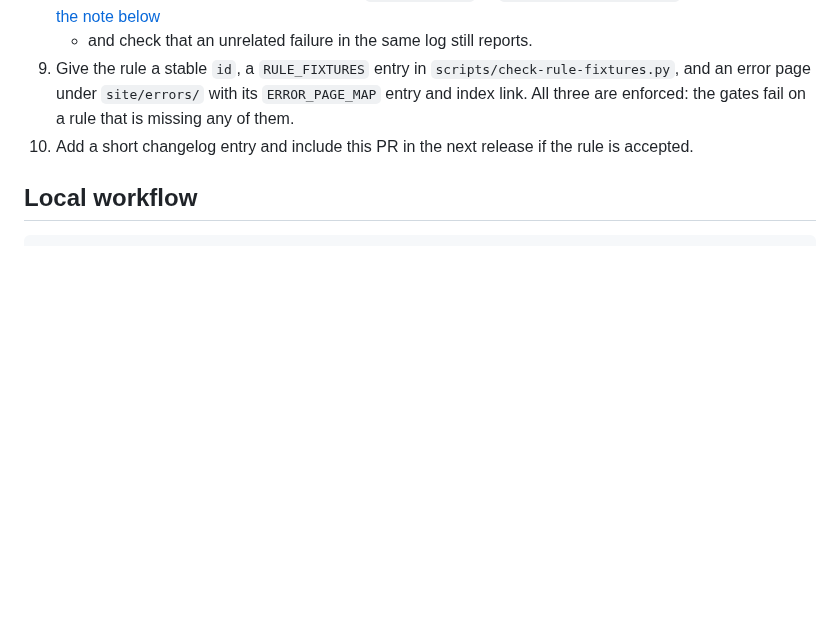
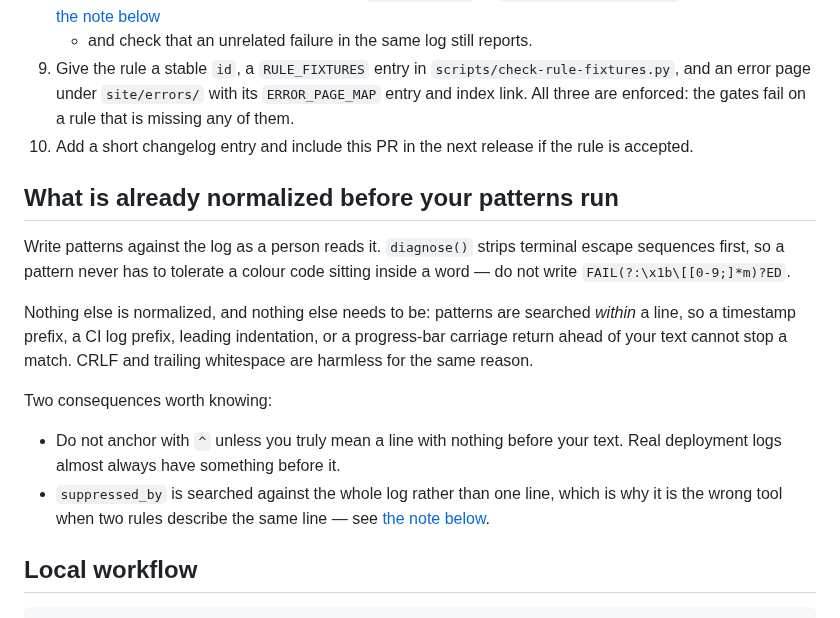
Before and after one commit to jakegold1647/sam-doctor, a Markdown page: docs/contributing-a-diagnostic-rule.md, the part around the change. GitHub-like rendering; blank space fills up the shorter version.

Commit message:
Tell rule authors what is normalized before their patterns run
After today's escape-stripping change, a contributor has no way to know whether
their pattern needs to tolerate colour codes - and the wrong guess produces
something like FAIL(?:\x1b\[[0-9;]*m)?ED, which is unreadable and would then look
load-bearing to whoever saw it next.

So the checklist now states it: escapes are stripped first, nothing else is
normalized, and nothing else needs to be, because patterns are searched within a
line - a timestamp prefix, a CI prefix, indentation or a progress-bar carriage
return in front of the text cannot stop a match. Two consequences follow and are
written down: do not anchor with ^ unless you really mean a line with nothing
before your text, and suppressed_by searches the whole log rather than one line,
which is why it is the wrong tool for two rules describing one line.

```diff
--- a/docs/contributing-a-diagnostic-rule.md
+++ b/docs/contributing-a-diagnostic-rule.md
@@ -24,6 +24,25 @@ inspect an AWS account or claim an authoritative root cause.
    gates fail on a rule that is missing any of them.
 10. Add a short changelog entry and include this PR in the next release if the
     rule is accepted.
+
+## What is already normalized before your patterns run
+
+Write patterns against the log as a person reads it. `diagnose()` strips terminal
+escape sequences first, so a pattern never has to tolerate a colour code sitting
+inside a word — do not write `FAIL(?:\x1b\[[0-9;]*m)?ED`.
+
+Nothing else is normalized, and nothing else needs to be: patterns are searched
+*within* a line, so a timestamp prefix, a CI log prefix, leading indentation, or a
+progress-bar carriage return ahead of your text cannot stop a match. CRLF and
+trailing whitespace are harmless for the same reason.
+
+Two consequences worth knowing:
+
+- Do not anchor with `^` unless you truly mean a line with nothing before your
+  text. Real deployment logs almost always have something before it.
+- `suppressed_by` is searched against the whole log rather than one line, which is
+  why it is the wrong tool when two rules describe the same line — see
+  [the note below](#choosing-between-suppressed_by-and-excluded_line_patterns).
 
 ## Local workflow
 
```
